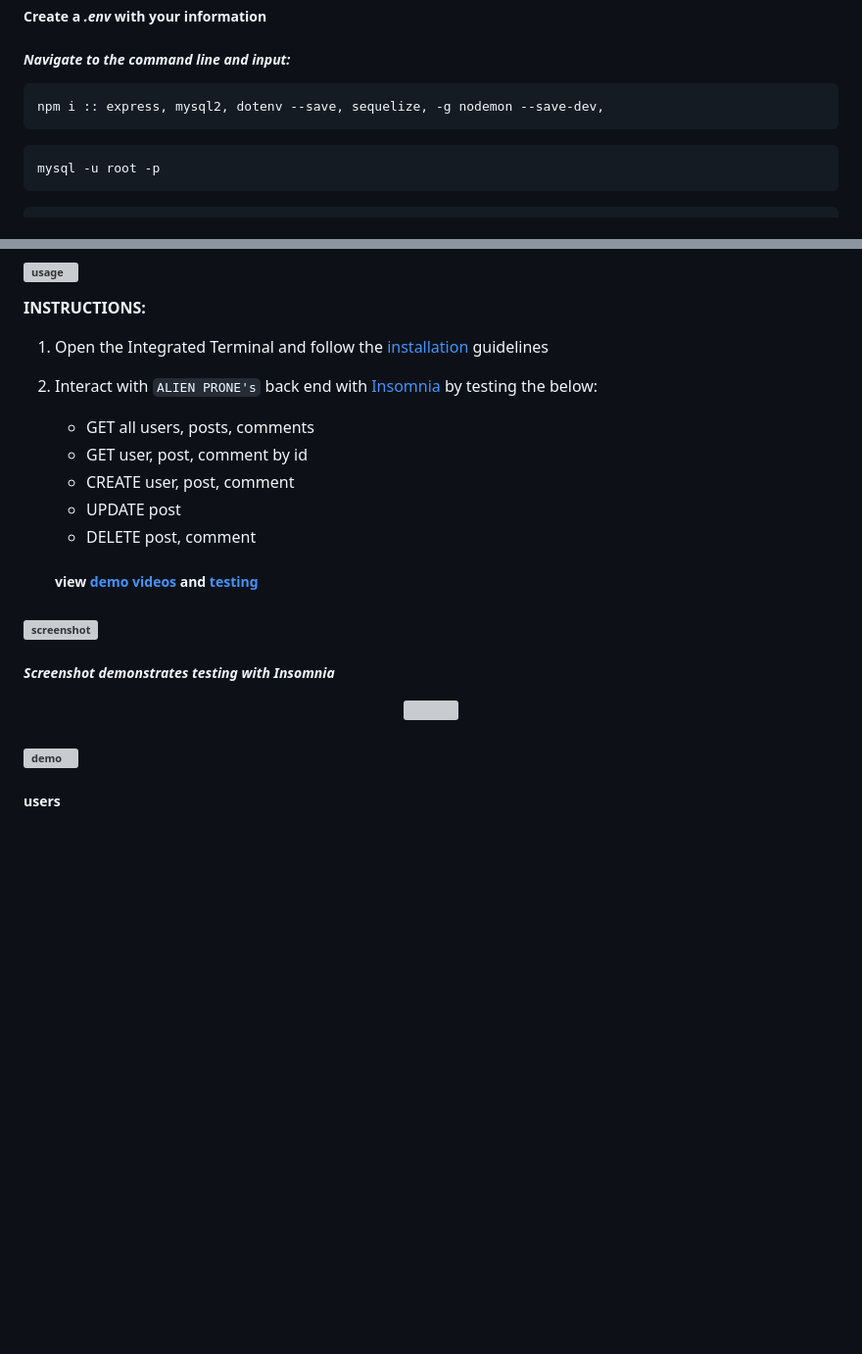
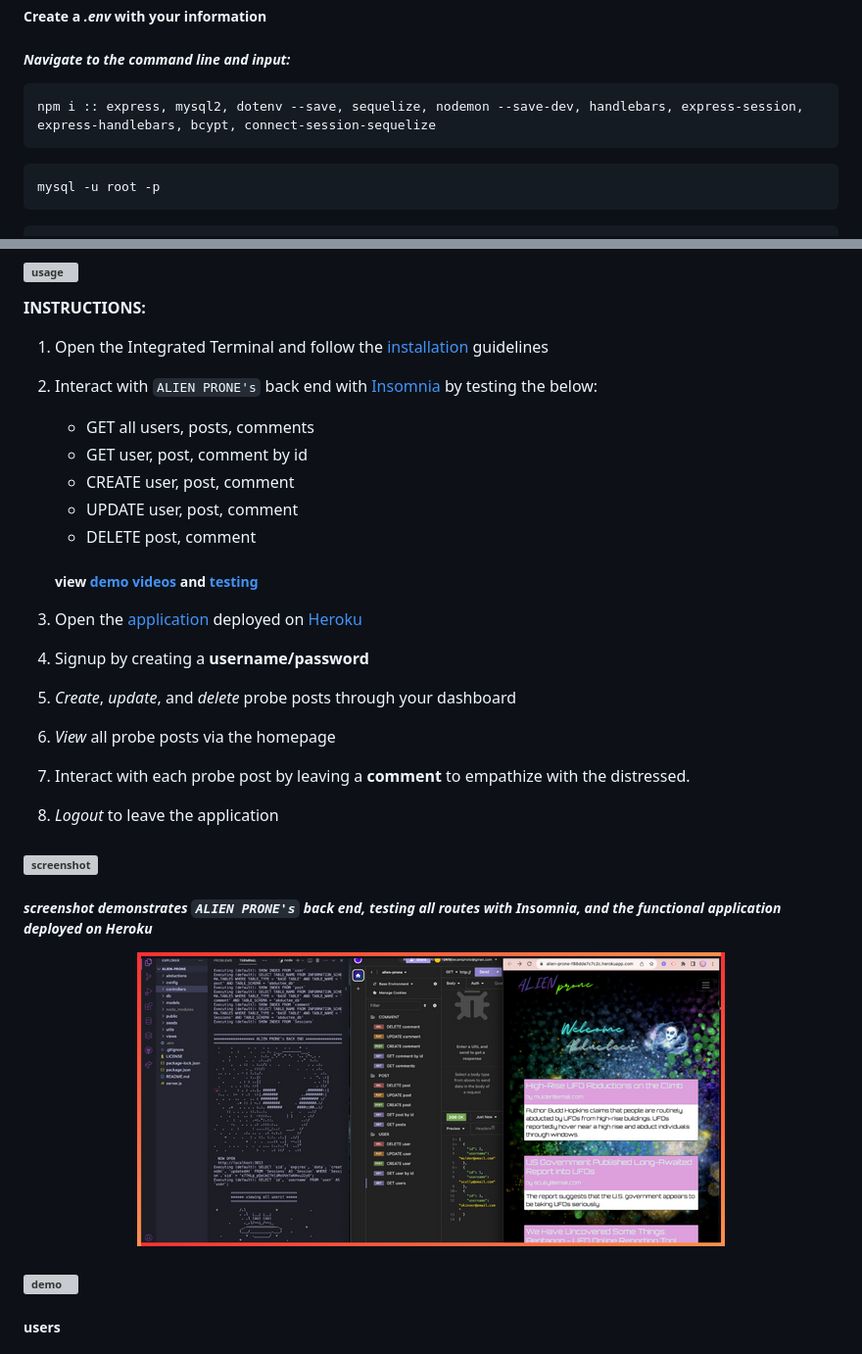
Before and after one commit to christiecamp/alien-prone, a Markdown page: README.md, 2 parts joined by grey strips. Shown: that part at 98% size. Rendered like a GitHub page; pictures changed too: abductions/demo/ss.png (added); blank space fills up the shorter version; grey boxes are pictures that could not be loaded.

````diff
--- a/README.md
+++ b/README.md
@@ -82,7 +82,7 @@ git clone https://github.com/christiecamp/alien-prone.git
 ##### *Navigate to the command line and input:*
 
 ```javascript
-npm i :: express, mysql2, dotenv --save, sequelize, -g nodemon --save-dev,
+npm i :: express, mysql2, dotenv --save, sequelize, nodemon --save-dev, handlebars, express-session, express-handlebars, bcypt, connect-session-sequelize
 ```
 ```javascript
 mysql -u root -p
@@ -110,19 +110,23 @@ nodemon server
       * GET all users, posts, comments
       * GET user, post, comment by id
       * CREATE user, post, comment
-      * UPDATE post
+      * UPDATE user, post, comment
       * DELETE post, comment
 
       ##### view [demo videos](#demo) and [testing](#testing)
-
+3. Open the [application](https://alien-prone-f88dde7c7c2c.herokuapp.com/) deployed on [Heroku](https://heroku.com/home)
+4. Signup by creating a **username/password**
+5. *Create*, *update*, and *delete* probe posts through your dashboard
+6. *View* all probe posts via the homepage
+7. Interact with each probe post by leaving a **comment** to empathize with the distressed.
+8. *Logout* to leave the application
 
 ### ![screenshot](./abductions/branding/12.png)
 
-
-##### *Screenshot demonstrates testing with Insomnia*
+##### *screenshot demonstrates `ALIEN PRONE's` back end, testing all routes with **Insomnia**, and the functional application deployed on **Heroku***
 
 <p align="center">
-<img src="./aurora-lights/demos/ss.png"/>
+<img src="./abductions/demo/ss.png"/>
 </p>
 
 
````
Also changed, not shown: other parts of README.md (+35 -33 lines).
